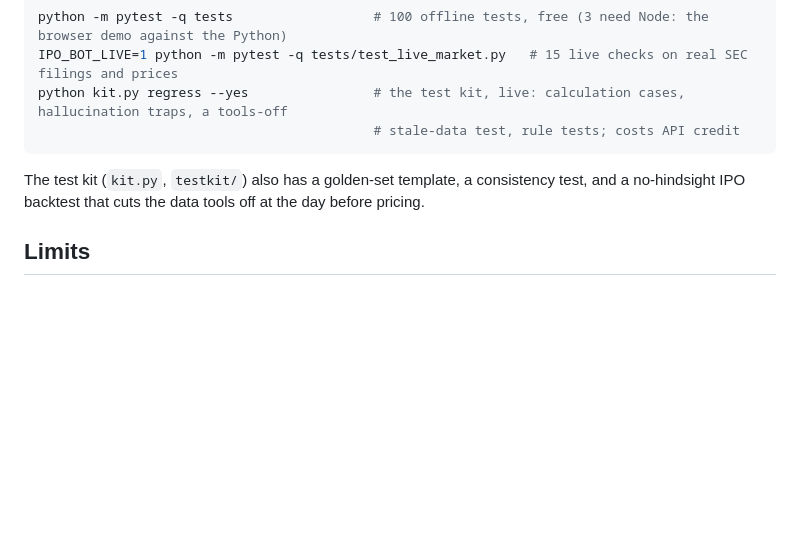
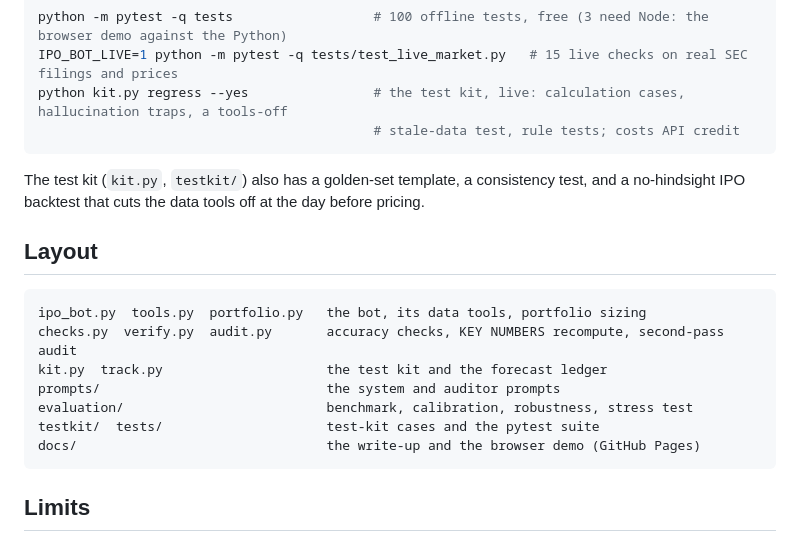
Before and after one commit to luke-zhang-cs-py/ipo-bot, a Markdown page: README.md, the part around the change. GitHub-like rendering; blank space fills up the shorter version.

Commit message:
README: a short layout map
Co-Authored-By: Claude Opus 5.5 (1M context) <noreply@anthropic.com>

````diff
--- a/README.md
+++ b/README.md
@@ -66,6 +66,18 @@ python kit.py regress --yes                # the test kit, live: calculation cas
 The test kit (`kit.py`, `testkit/`) also has a golden-set template, a consistency test, and a no-hindsight IPO
 backtest that cuts the data tools off at the day before pricing.
 
+## Layout
+
+```
+ipo_bot.py  tools.py  portfolio.py   the bot, its data tools, portfolio sizing
+checks.py  verify.py  audit.py       accuracy checks, KEY NUMBERS recompute, second-pass audit
+kit.py  track.py                     the test kit and the forecast ledger
+prompts/                             the system and auditor prompts
+evaluation/                          benchmark, calibration, robustness, stress test
+testkit/  tests/                     test-kit cases and the pytest suite
+docs/                                the write-up and the browser demo (GitHub Pages)
+```
+
 ## Limits
 
 - No live run is recorded: every live test needs an API key and costs credit.
````
